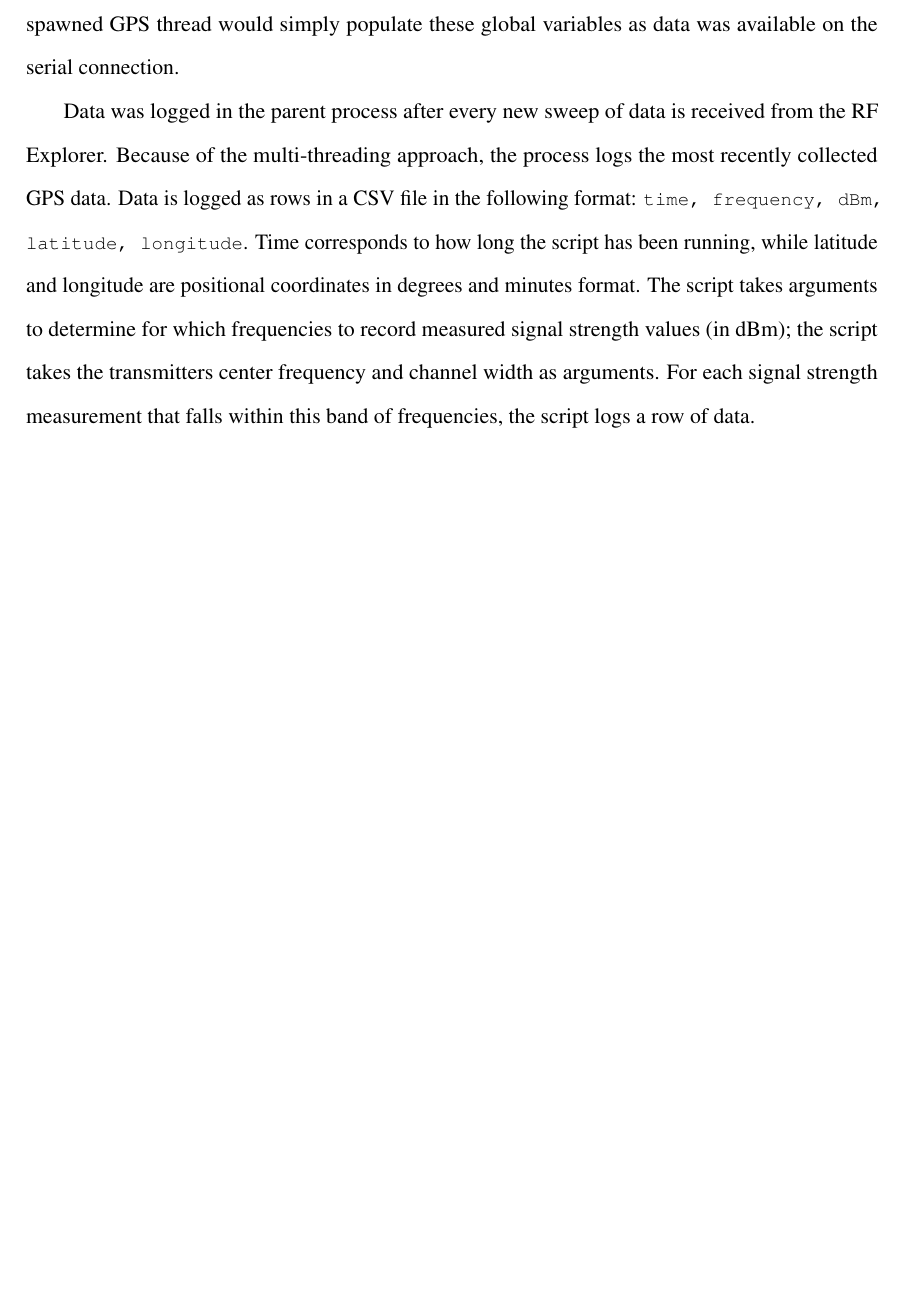
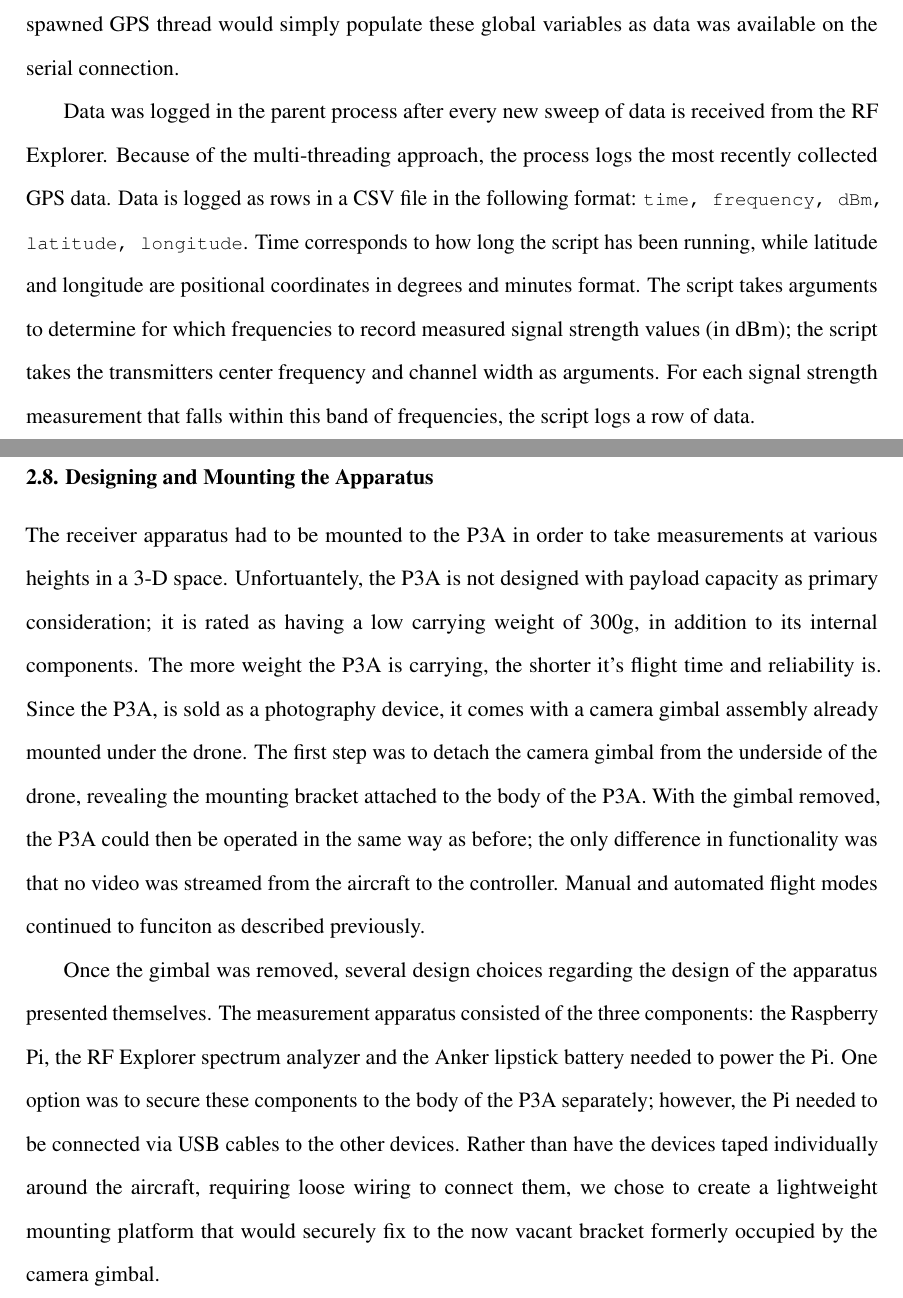
Before and after one commit to pranavbadami/urban-measurement, a LaTeX thesis (thesis/thesis.tex): part of page 17 of 17 before the commit and two parts of pages 18 and 19 of 19 after it, the two joined at a grey line, cut so that both start at the same text, the shorter picture padded with empty space. Compiled offline with pdfLaTeX.

Commit message:
added flight safety section and started drone mounting section

```diff
--- a/thesis/thesis.tex
+++ b/thesis/thesis.tex
@@ -186,5 +193,8 @@ Based on specifics of the libraries being used, it was cumbersome to read from b
 
 Data was logged in the parent process after every new sweep of data is received from the RF Explorer. Because of the multi-threading approach, the process logs the most recently collected GPS data. Data is logged as rows in a CSV file in the following format: \texttt{time, frequency, dBm, latitude, longitude}. Time corresponds to how long the script has been running, while latitude and longitude are positional coordinates in degrees and minutes format. The script takes arguments to determine for which frequencies to record measured signal strength values (in dBm); the script takes the transmitters center frequency and channel width as arguments. For each signal strength measurement that falls within this band of frequencies, the script logs a row of data.
 
+\subsection{Designing and Mounting the Apparatus}
+The receiver apparatus had to be mounted to the P3A in order to take measurements at various heights in a 3-D space. Unfortuantely, the P3A is not designed with payload capacity as primary consideration; it is rated as having a low carrying weight of 300g, in addition to its internal components. The more weight the P3A is carrying, the shorter it's flight time and reliability is. Since the P3A, is sold as a photography device, it comes with a camera gimbal assembly already mounted under the drone. The first step was to detach the camera gimbal from the underside of the drone, revealing the mounting bracket attached to the body of the P3A. With the gimbal removed, the P3A could then be operated in the same way as before; the only difference in functionality was that no video was streamed from the aircraft to the controller. Manual and automated flight modes continued to funciton as described previously.
 
+ Once the gimbal was removed, several design choices regarding the design of the apparatus presented themselves. The measurement apparatus consisted of the three components: the Raspberry Pi, the RF Explorer spectrum analyzer and the Anker lipstick battery needed to power the Pi. One option was to secure these components to the body of the P3A separately; however, the Pi needed to be connected via USB cables to the other devices. Rather than have the devices taped individually around the aircraft, requiring loose wiring to connect them, we chose to create a lightweight mounting platform that would securely fix to the now vacant bracket formerly occupied by the camera gimbal.
 \end{document}
```
Also changed, not shown: thesis/thesis.pdf, thesis/thesis.tex (7 more changed lines), 4 other files.
